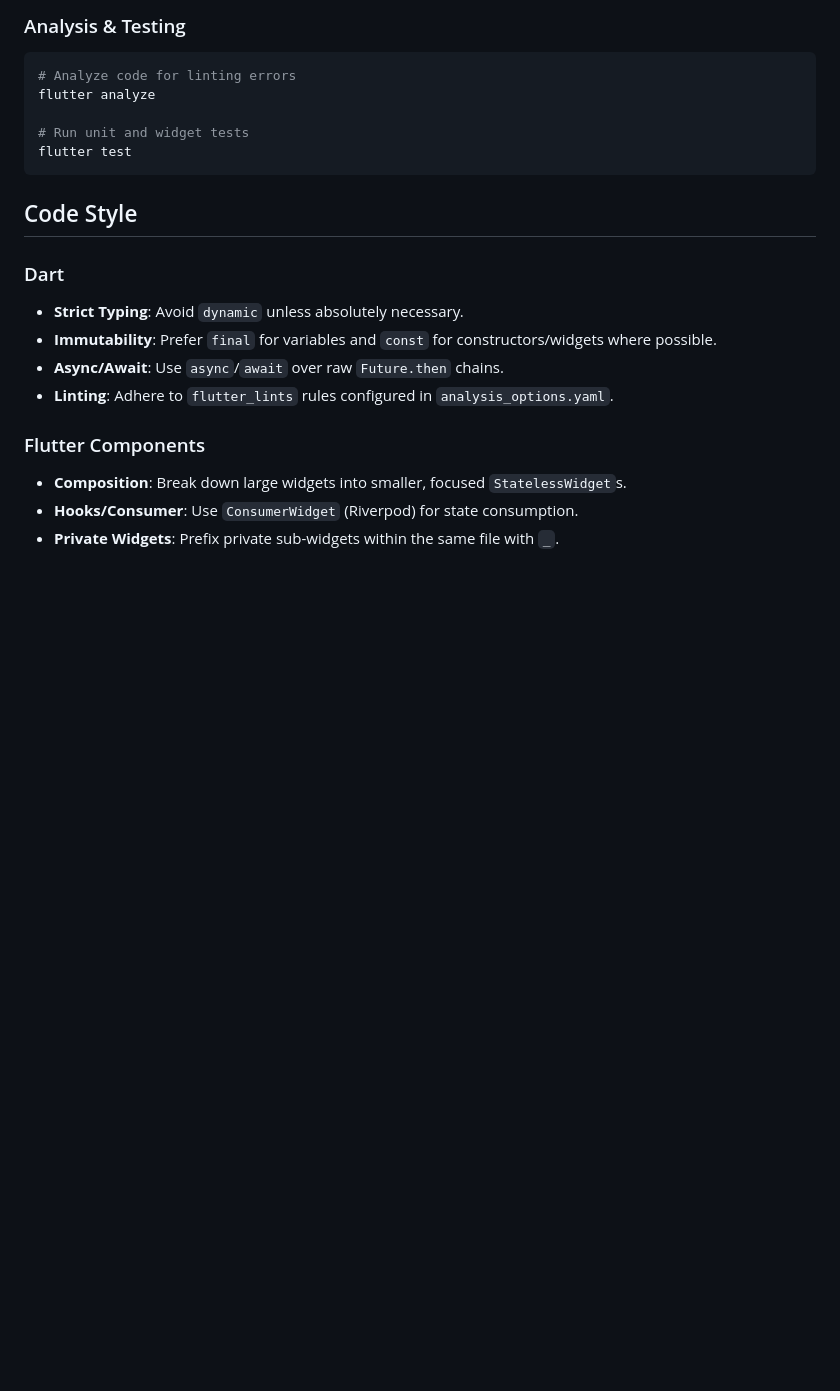
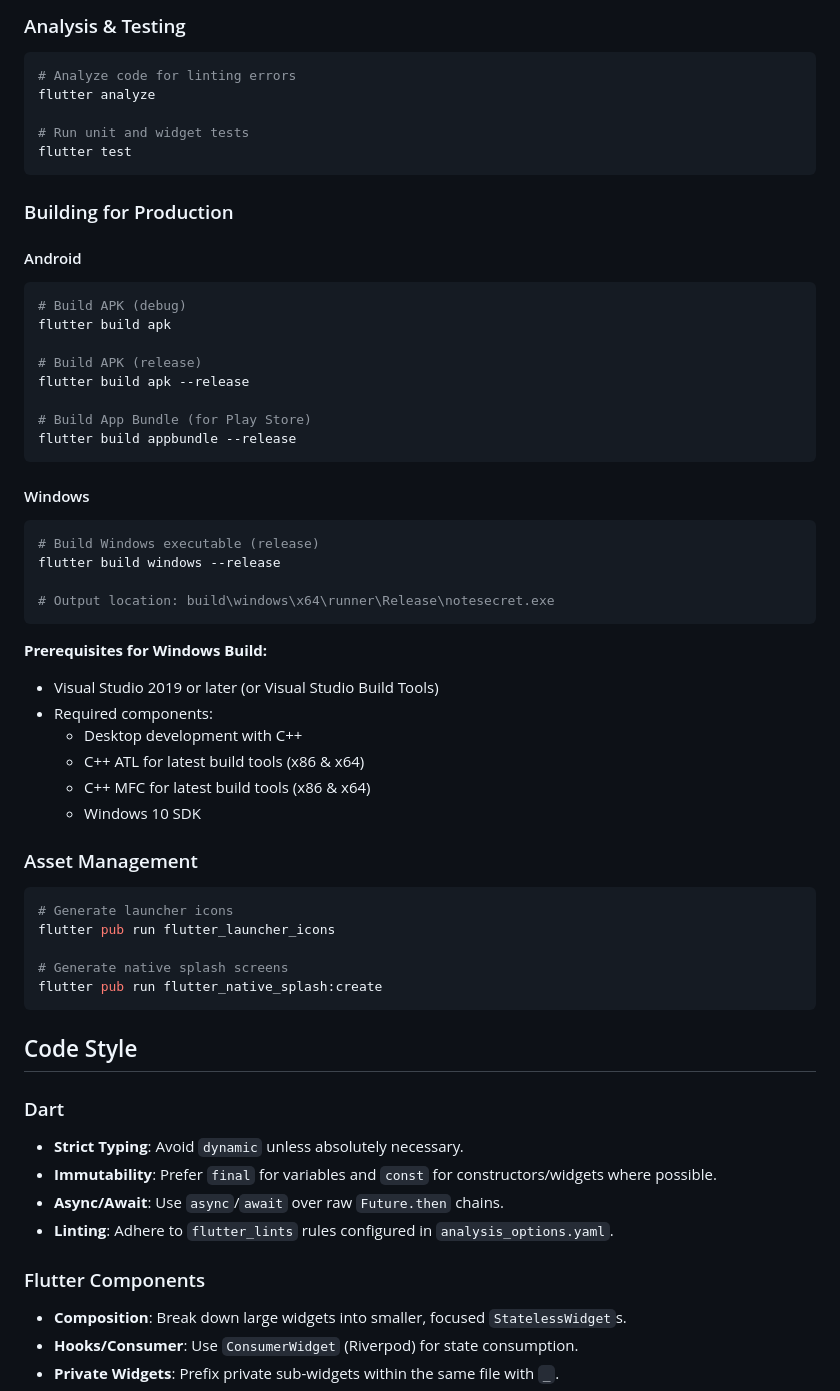
Before and after one commit to tamaproject360/notesecret, a Markdown page: docs/specs.md, the part around the change. Drawn GitHub-style; blank space fills up the shorter version.

Commit message:
docs: add Windows build instructions and asset management commands
- Add Windows build instructions with prerequisites
- Document required Visual Studio components (ATL/MFC)
- Add Android build commands (APK and App Bundle)
- Add asset management commands for launcher icons and splash screens
- Update docs/specs.md with complete build process

````diff
--- a/docs/specs.md
+++ b/docs/specs.md
@@ -82,6 +82,45 @@ flutter analyze
 flutter test
 ```
 
+### Building for Production
+
+#### Android
+```bash
+# Build APK (debug)
+flutter build apk
+
+# Build APK (release)
+flutter build apk --release
+
+# Build App Bundle (for Play Store)
+flutter build appbundle --release
+```
+
+#### Windows
+```bash
+# Build Windows executable (release)
+flutter build windows --release
+
+# Output location: build\windows\x64\runner\Release\notesecret.exe
+```
+
+**Prerequisites for Windows Build:**
+- Visual Studio 2019 or later (or Visual Studio Build Tools)
+- Required components:
+  - Desktop development with C++
+  - C++ ATL for latest build tools (x86 & x64)
+  - C++ MFC for latest build tools (x86 & x64)
+  - Windows 10 SDK
+
+### Asset Management
+```bash
+# Generate launcher icons
+flutter pub run flutter_launcher_icons
+
+# Generate native splash screens
+flutter pub run flutter_native_splash:create
+```
+
 ## Code Style
 
 ### Dart
````
